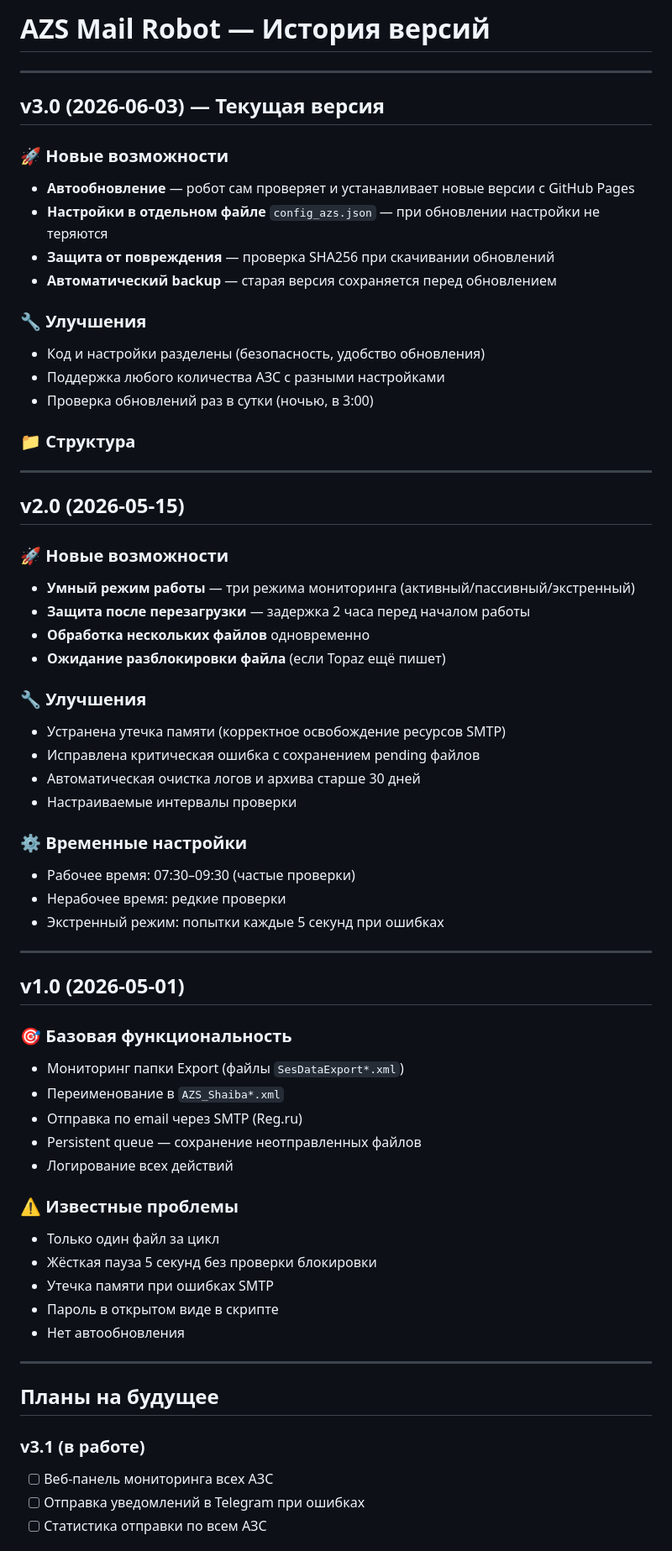
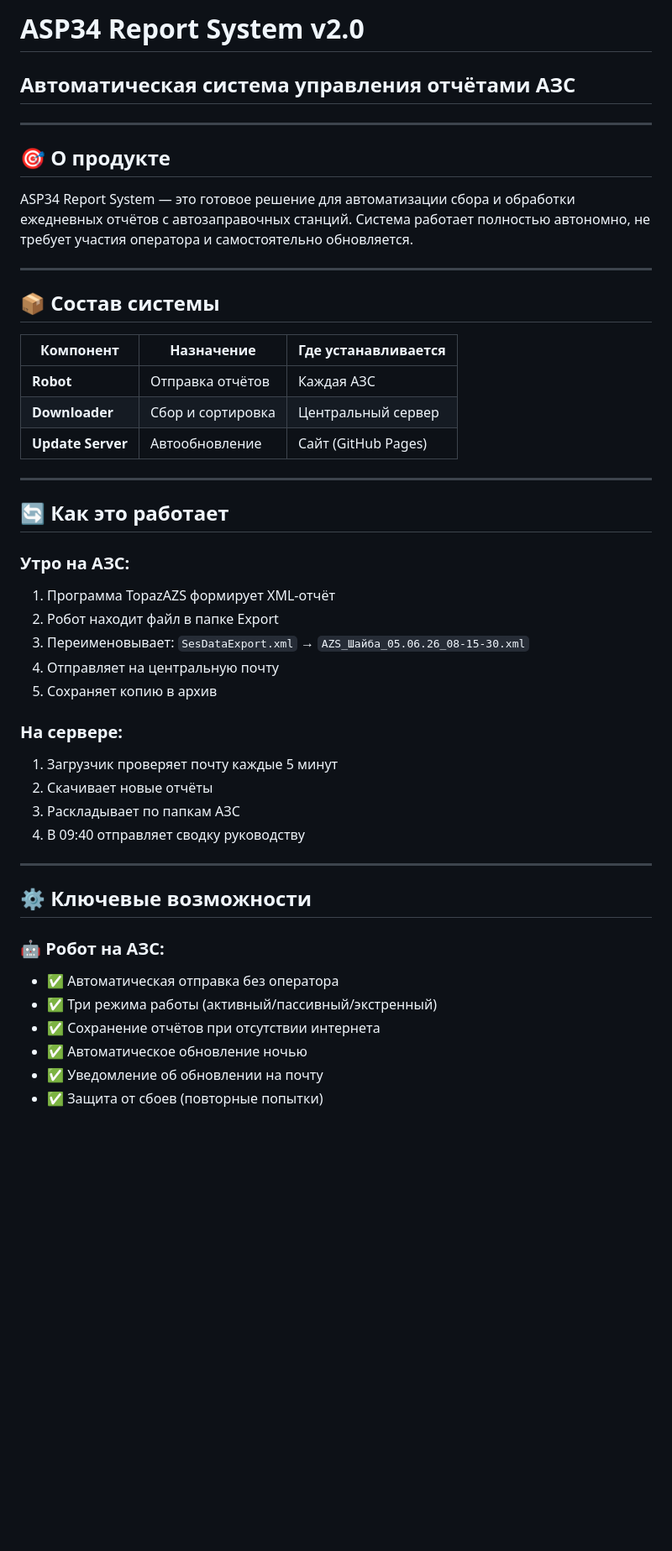
Before and after one commit to adminvtk34/azs-updates, a Markdown page: changelog.md, the part around one of its changes. Shown at 84% size. GitHub-like rendering; blank space fills up the shorter version.

```diff
--- a/changelog.md
+++ b/changelog.md
@@ -1,67 +1,50 @@
-# AZS Mail Robot — История версий
+# ASP34 Report System v2.0
+## Автоматическая система управления отчётами АЗС
 
 ---
 
-## v3.0 (2026-06-03) — Текущая версия
+## 🎯 О продукте
 
-### 🚀 Новые возможности
-- **Автообновление** — робот сам проверяет и устанавливает новые версии с GitHub Pages
-- **Настройки в отдельном файле** `config_azs.json` — при обновлении настройки не теряются
-- **Защита от повреждения** — проверка SHA256 при скачивании обновлений
-- **Автоматический backup** — старая версия сохраняется перед обновлением
-
-### 🔧 Улучшения
-- Код и настройки разделены (безопасность, удобство обновления)
-- Поддержка любого количества АЗС с разными настройками
-- Проверка обновлений раз в сутки (ночью, в 3:00)
-
-### 📁 Структура
+ASP34 Report System — это готовое решение для автоматизации сбора и обработки ежедневных отчётов с автозаправочных станций. Система работает полностью автономно, не требует участия оператора и самостоятельно обновляется.
 
 ---
 
-## v2.0 (2026-05-15)
+## 📦 Состав системы
 
-### 🚀 Новые возможности
-- **Умный режим работы** — три режима мониторинга (активный/пассивный/экстренный)
-- **Защита после перезагрузки** — задержка 2 часа перед началом работы
-- **Обработка нескольких файлов** одновременно
-- **Ожидание разблокировки файла** (если Topaz ещё пишет)
-
-### 🔧 Улучшения
-- Устранена утечка памяти (корректное освобождение ресурсов SMTP)
-- Исправлена критическая ошибка с сохранением pending файлов
-- Автоматическая очистка логов и архива старше 30 дней
-- Настраиваемые интервалы проверки
-
-### ⚙️ Временные настройки
-- Рабочее время: 07:30–09:30 (частые проверки)
-- Нерабочее время: редкие проверки
-- Экстренный режим: попытки каждые 5 секунд при ошибках
+| Компонент | Назначение | Где устанавливается |
+|-----------|------------|---------------------|
+| **Robot** | Отправка отчётов | Каждая АЗС |
+| **Downloader** | Сбор и сортировка | Центральный сервер |
+| **Update Server** | Автообновление | Сайт (GitHub Pages) |
 
 ---
 
-## v1.0 (2026-05-01)
+## 🔄 Как это работает
 
-### 🎯 Базовая функциональность
-- Мониторинг папки Export (файлы `SesDataExport*.xml`)
-- Переименование в `AZS_Shaiba*.xml`
-- Отправка по email через SMTP (Reg.ru)
-- Persistent queue — сохранение неотправленных файлов
-- Логирование всех действий
+### Утро на АЗС:
 
-### ⚠️ Известные проблемы
-- Только один файл за цикл
-- Жёсткая пауза 5 секунд без проверки блокировки
-- Утечка памяти при ошибках SMTP
-- Пароль в открытом виде в скрипте
-- Нет автообновления
+1. Программа TopazAZS формирует XML-отчёт
+2. Робот находит файл в папке Export
+3. Переименовывает: `SesDataExport.xml` → `AZS_Шайба_05.06.26_08-15-30.xml`
+4. Отправляет на центральную почту
+5. Сохраняет копию в архив
+
+### На сервере:
+
+1. Загрузчик проверяет почту каждые 5 минут
+2. Скачивает новые отчёты
+3. Раскладывает по папкам АЗС
+4. В 09:40 отправляет сводку руководству
 
 ---
 
-## Планы на будущее
+## ⚙️ Ключевые возможности
 
-### v3.1 (в работе)
-- [ ] Веб-панель мониторинга всех АЗС
-- [ ] Отправка уведомлений в Telegram при ошибках
-- [ ] Статистика отправки по всем АЗС
+### 🤖 Робот на АЗС:
+- ✅ Автоматическая отправка без оператора
+- ✅ Три режима работы (активный/пассивный/экстренный)
+- ✅ Сохранение отчётов при отсутствии интернета
+- ✅ Автоматическое обновление ночью
+- ✅ Уведомление об обновлении на почту
+- ✅ Защита от сбоев (повторные попытки)
 
```
Also changed, not shown: other parts of changelog.md (+127 -8 lines).
